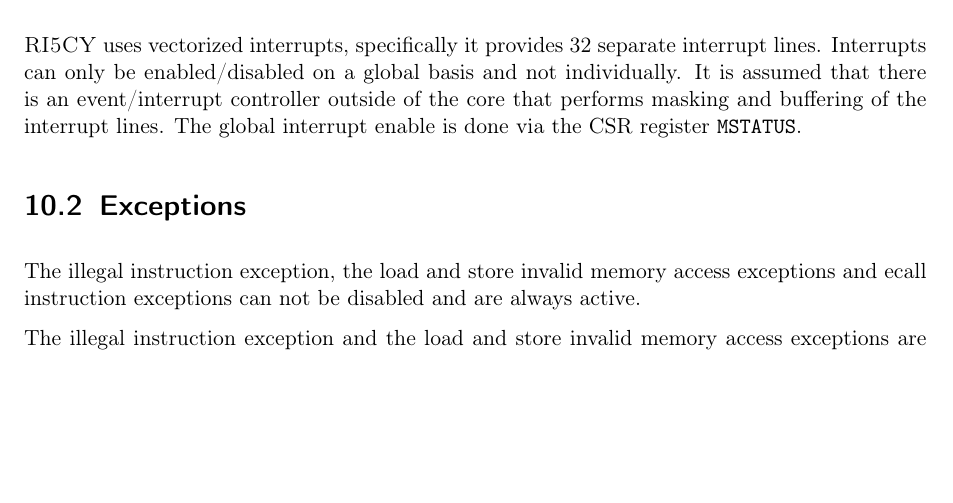
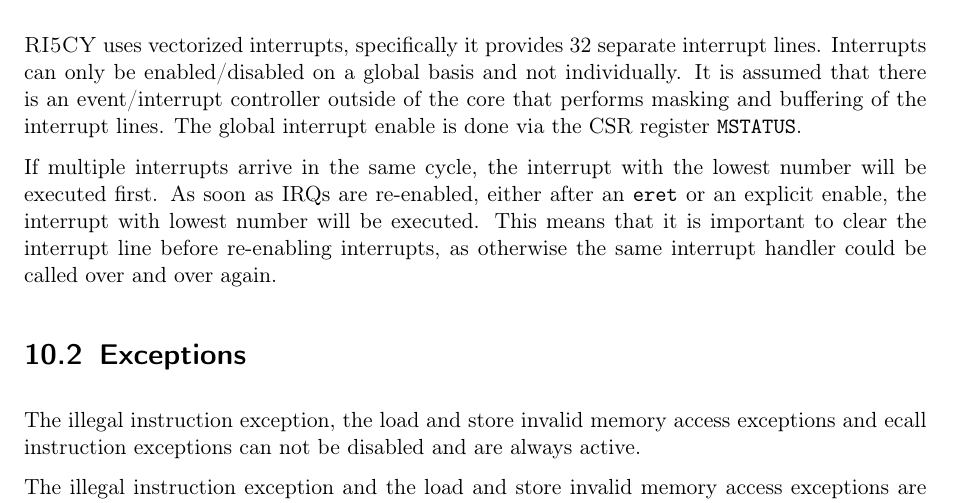
Before and after one commit to YugalKithany/RTAccelerator, a LaTeX thesis (docs/datasheet/datasheet.tex, which reads docs/datasheet/content/exceptions.tex): part of page 34 of 37, cut so that both start at the same text, the shorter picture padded with empty space. Compiled offline with pdfLaTeX.

Commit message:
Start adding interrupt support to simchecker

```diff
--- a/docs/datasheet/content/exceptions.tex
+++ b/docs/datasheet/content/exceptions.tex
@@ -31,6 +31,14 @@ not individually. It is assumed that there is an event/interrupt controller
 outside of the core that performs masking and buffering of the interrupt lines.
 The global interrupt enable is done via the CSR register \signal{MSTATUS}.
 
+If multiple interrupts arrive in the same cycle, the interrupt with the lowest
+number will be executed first. As soon as IRQs are re-enabled, either after an
+\signal{eret} or an explicit enable, the interrupt with lowest number will be
+executed.
+This means that it is important to clear the interrupt line before re-enabling
+interrupts, as otherwise the same interrupt handler could be called over and
+over again.
+
 \section{Exceptions}
 
 The illegal instruction exception, the load and store invalid memory access
```
Also changed, not shown: 2 other files.
